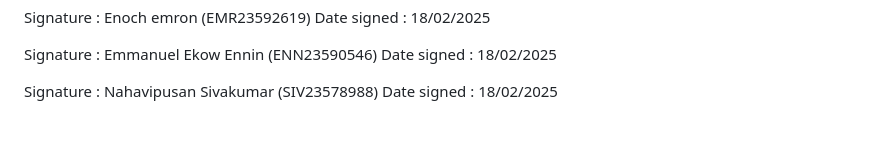
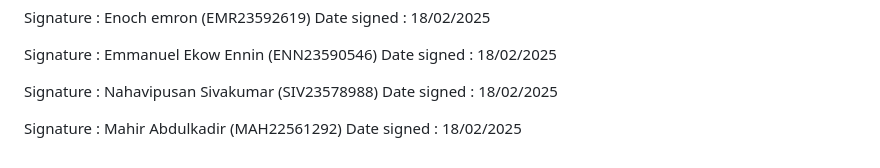
Before and after one commit to emrone123/share-price-comparison, a Markdown page: code of conduct.md, the part around the change. Drawn GitHub-style; blank space fills up the shorter version.

```diff
--- a/code of conduct.md
+++ b/code of conduct.md
@@ -137,3 +137,6 @@ Date signed : 18/02/2025
 
 Signature : Nahavipusan Sivakumar (SIV23578988)
 Date signed : 18/02/2025
+
+Signature : Mahir Abdulkadir (MAH22561292)
+Date signed : 18/02/2025
```
